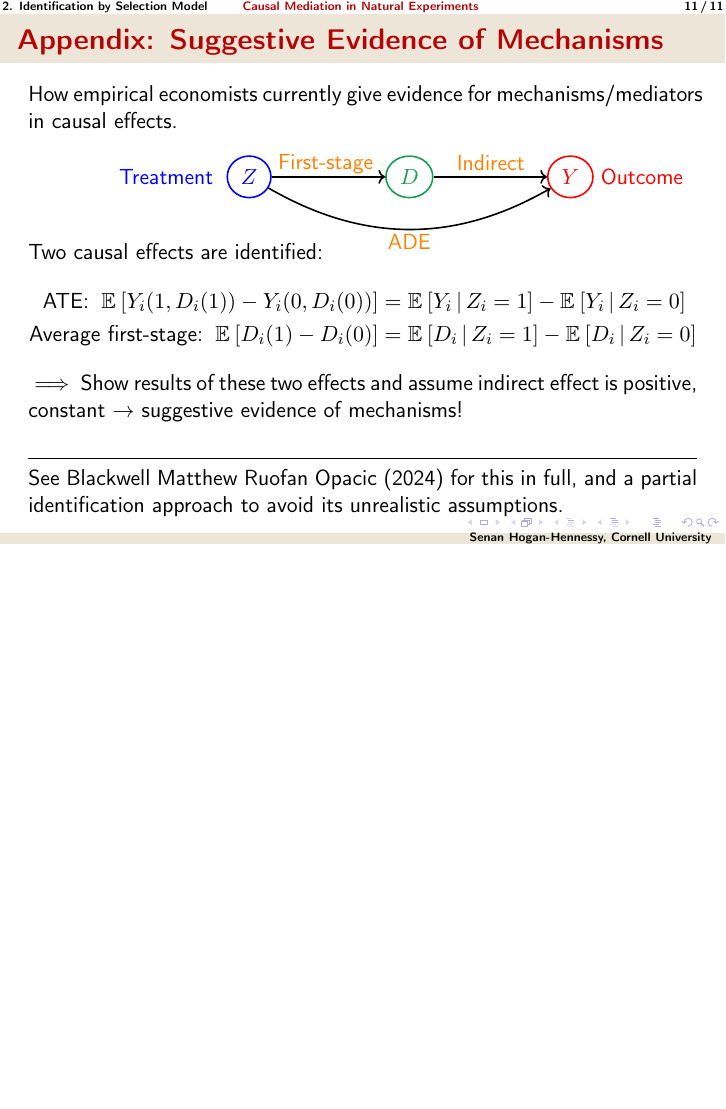
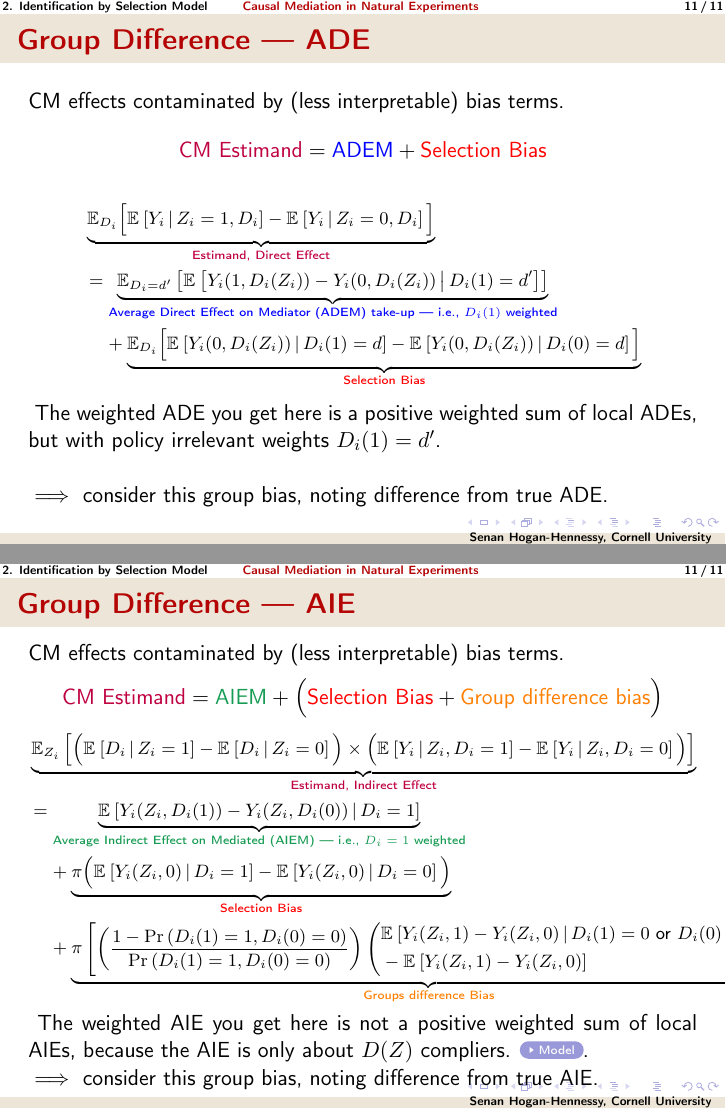
Before and after one commit to shoganhennessy/mediation-natural-experiment, LaTeX slides (presentation/presentation.tex): page 55 of 56 before the commit and pages 55 and 56 of 58 after it, the two joined at a grey line, the shorter picture padded with empty space. Compiled offline with pdfLaTeX.

Commit message:
Edit from Uris.  Unsure how to expand intuition on selection models.

```diff
--- a/presentation/presentation.tex
+++ b/presentation/presentation.tex
@@ -528,3 +527,5 @@
+    binary \textcolor{ForestGreen}{mediator $D_i = 0, 1$},
+    and continuous \textcolor{red}{outcome $Y_i$} for individuals $i = 1, \hdots, N$.
     \vskip-0.5cm
     \begin{figure}
         \centering
@@ -1558,6 +1555,69 @@
         \item AIE is causal effect of $D(Z) \to Y$, blocking the direct $Z$ path.\footnote[frame]{
             Note: AIE $=$ fraction of $D(Z)$ compliers $\times$ average effect $D\to Y$ among compliers.}
     \end{itemize}
+\end{frame}
+%-------------------------------------------------------------------------------
+\begin{frame}[noframenumbering]
+    \frametitle{Group Difference --- ADE}
+    \label{group-diff-ade}
+    CM effects contaminated by (less interpretable) bias terms.
+    \[ \text{\textcolor{purple}{CM Estimand}}
+        = \text{\textcolor{blue}{ADEM}}
+            + \text{\textcolor{red}{Selection Bias}} \]
+    \vspace{-0.25cm}
+    {\footnotesize
+    \begin{align*}
+        & \underbrace{\mathbb E_{D_i} \Big[
+            \Egiven{Y_i}{Z_i = 1, D_i} - \Egiven{Y_i}{Z_i = 0, D_i} \Big]}_{
+                \text{\textcolor{purple}{Estimand, Direct Effect}} } \\
+        & = \underbrace{\E[D_i= d']{
+            \Egiven{Y_i(1, D_i(Z_i)) - Y_i(0, D_i(Z_i))}{D_i(1) = d'}} }_{
+            \text{\textcolor{blue}{Average Direct Effect on Mediator (ADEM) take-up --- i.e., $D_i(1)$ weighted}}} \\
+        & \;\;\;\; + \underbrace{ \mathbb E_{D_i} \Big[
+            \Egiven{Y_i(0, D_i(Z_i))}{D_i(1) = d}
+            - \Egiven{Y_i(0, D_i(Z_i))}{D_i(0) = d} \Big] }_{
+                \text{\textcolor{red}{Selection Bias}}}
+    \end{align*}}
+    The weighted ADE you get here is a positive weighted sum of local ADEs, but with policy irrelevant weights $D_i(1) = d'$.
+
+    \vskip0.5cm
+    $\implies$ consider this group bias, noting difference from true ADE.
+\end{frame}
+%-------------------------------------------------------------------------------
+\begin{frame}[noframenumbering]
+    \frametitle{Group Difference --- AIE}
+    \label{group-diff-aie}
+    CM effects contaminated by (less interpretable) bias terms.
+    \[ \text{\textcolor{purple}{CM Estimand}}
+        = \text{\textcolor{ForestGreen}{AIEM}}
+            + \Big(\text{\textcolor{red}{Selection Bias}}
+            + \text{\textcolor{orange}{Group difference bias}}\Big) \]
+    \vspace{-0.25cm}
+    {\footnotesize
+    \begin{align*}
+        & \underbrace{\E[Z_i]{
+            \Big( \Egiven{D_i}{Z_i = 1} - \Egiven{D_i}{Z_i = 0} \Big) \times
+            \Big( \Egiven{Y_i}{Z_i, D_i = 1} - \Egiven{Y_i}{Z_i, D_i = 0} \Big) }}_{ \text{\textcolor{purple}{Estimand, Indirect Effect}} } \\
+        & = \underbrace{
+                \Egiven{Y_i(Z_i, D_i(1)) - Y_i(Z_i, D_i(0))}{D_i = 1}
+            }_{\text{\textcolor{ForestGreen}{Average Indirect Effect on Mediated (AIEM) --- i.e., $D_i=1$ weighted}} } \\
+        & \;\;\;\; + \underbrace{\pi  \Big(
+            \Egiven{Y_i(Z_i, 0)}{D_i = 1} - \Egiven{Y_i(Z_i, 0)}{D_i = 0} \Big)}_{
+                \text{\textcolor{red}{Selection Bias}}} \\
+        & \;\;\;\; + \underbrace{ \pi \left[
+            \left( \frac{1 - \Prob{D_i(1) = 1, D_i(0) = 0} }{
+                \Prob{D_i(1) = 1, D_i(0) = 0}} \right)
+            \left( \begin{aligned}
+                &\Egiven{Y_i(Z_i, 1) - Y_i(Z_i, 0)}{D_i(1) = 0 \text{ or } D_i(0)=1} \\
+                &  - \E{Y_i(Z_i, 1) - Y_i(Z_i, 0)}
+            \end{aligned} \right)
+        \right]}_{\text{\textcolor{orange}{Groups difference Bias}}}
+    \end{align*}}
+    The weighted AIE you get here is not a positive weighted sum of local AIEs,
+    because the AIE is only about $D(Z)$ compliers.
+    \hyperlink{cm-model}{\beamergotobutton{Model}}.
+
+    $\implies$ consider this group bias, noting difference from true AIE.
 \end{frame}
 %-------------------------------------------------------------------------------
 \begin{frame}[noframenumbering]
```
Also changed, not shown: presentation/presentation.tex (103 more changed lines).
